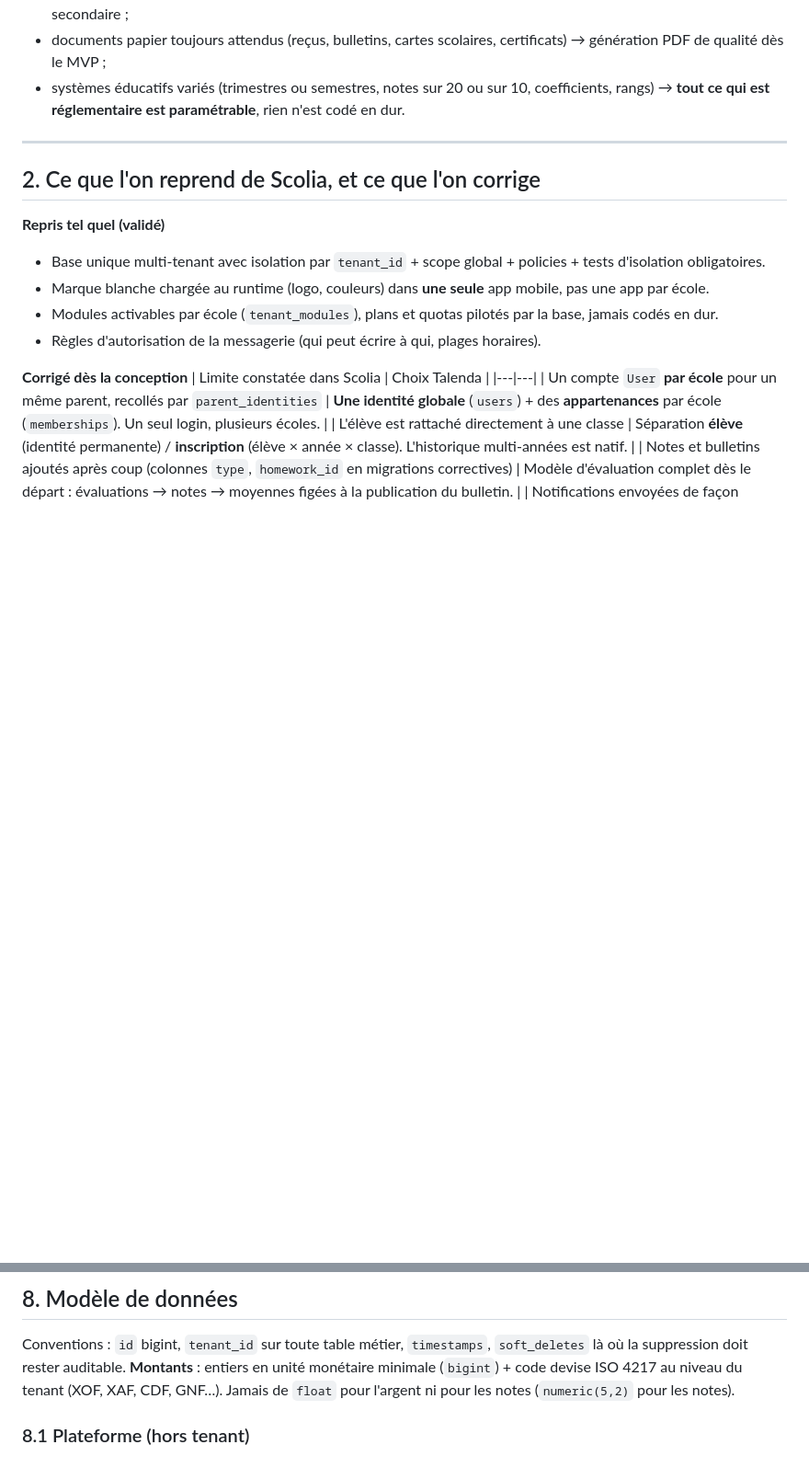
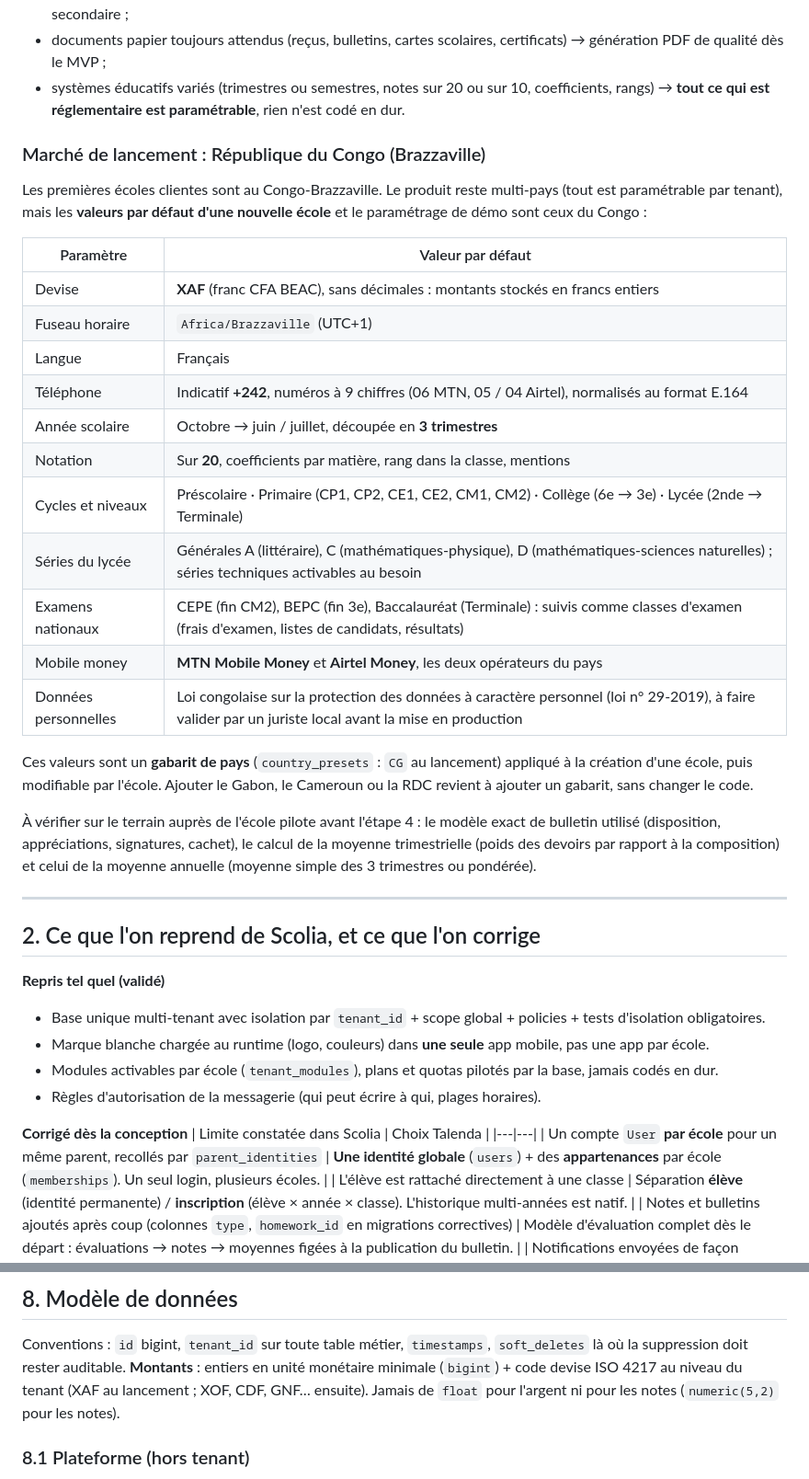
Before and after one commit to Bweso88/Talenda, a Markdown page: docs/PRODUCT_ARCHITECTURE.md, 2 parts joined by grey strips. Shown at 92% size. Rendered like a GitHub page; blank space fills up the shorter version.

Commit message:
Architecture : marché de lancement Congo-Brazzaville
Gabarit de pays CG (XAF, Africa/Brazzaville, +242, 3 trimestres, notes
sur 20, cycles et séries congolais, CEPE/BEPC/Bac, MTN MoMo et Airtel
Money, loi sur les données personnelles).

Co-Authored-By: Claude Opus 5.5 <noreply@anthropic.com>
Claude-Session: https://claude.ai/code/session_01NQeQtU9ptPDHkhRfpppqN5

```diff
--- a/docs/PRODUCT_ARCHITECTURE.md
+++ b/docs/PRODUCT_ARCHITECTURE.md
@@ -43,6 +43,37 @@ de 100 à 3 000 élèves. Conséquences directes sur la conception :
 - systèmes éducatifs variés (trimestres ou semestres, notes sur 20 ou sur 10,
   coefficients, rangs) → **tout ce qui est réglementaire est paramétrable**,
   rien n'est codé en dur.
+
+### Marché de lancement : République du Congo (Brazzaville)
+
+Les premières écoles clientes sont au Congo-Brazzaville. Le produit reste
+multi-pays (tout est paramétrable par tenant), mais les **valeurs par défaut
+d'une nouvelle école** et le paramétrage de démo sont ceux du Congo :
+
+| Paramètre | Valeur par défaut |
+|---|---|
+| Devise | **XAF** (franc CFA BEAC), sans décimales : montants stockés en francs entiers |
+| Fuseau horaire | `Africa/Brazzaville` (UTC+1) |
+| Langue | Français |
+| Téléphone | Indicatif **+242**, numéros à 9 chiffres (06 MTN, 05 / 04 Airtel), normalisés au format E.164 |
+| Année scolaire | Octobre → juin / juillet, découpée en **3 trimestres** |
+| Notation | Sur **20**, coefficients par matière, rang dans la classe, mentions |
+| Cycles et niveaux | Préscolaire · Primaire (CP1, CP2, CE1, CE2, CM1, CM2) · Collège (6e → 3e) · Lycée (2nde → Terminale) |
+| Séries du lycée | Générales A (littéraire), C (mathématiques-physique), D (mathématiques-sciences naturelles) ; séries techniques activables au besoin |
+| Examens nationaux | CEPE (fin CM2), BEPC (fin 3e), Baccalauréat (Terminale) : suivis comme classes d'examen (frais d'examen, listes de candidats, résultats) |
+| Mobile money | **MTN Mobile Money** et **Airtel Money**, les deux opérateurs du pays |
+| Données personnelles | Loi congolaise sur la protection des données à caractère personnel (loi n° 29-2019), à faire valider par un juriste local avant la mise en production |
+
+Ces valeurs sont un **gabarit de pays** (`country_presets` : `CG` au
+lancement) appliqué à la création d'une école, puis modifiable par
+l'école. Ajouter le Gabon, le Cameroun ou la RDC revient à ajouter un
+gabarit, sans changer le code.
+
+À vérifier sur le terrain auprès de l'école pilote avant l'étape 4 : le
+modèle exact de bulletin utilisé (disposition, appréciations, signatures,
+cachet), le calcul de la moyenne trimestrielle (poids des devoirs par rapport
+à la composition) et celui de la moyenne annuelle (moyenne simple des 3
+trimestres ou pondérée).
 
 ---
 
@@ -271,7 +302,7 @@ l'école.
 Conventions : `id` bigint, `tenant_id` sur toute table métier,
 `timestamps`, `soft_deletes` là où la suppression doit rester auditable.
 **Montants** : entiers en unité monétaire minimale (`bigint`) + code devise
-ISO 4217 au niveau du tenant (XOF, XAF, CDF, GNF…). Jamais de `float` pour
+ISO 4217 au niveau du tenant (XAF au lancement ; XOF, CDF, GNF… ensuite). Jamais de `float` pour
 l'argent ni pour les notes (`numeric(5,2)` pour les notes).
 
 ### 8.1 Plateforme (hors tenant)
```
Also changed, not shown: other parts of docs/PRODUCT_ARCHITECTURE.md (+3 -1 lines).
